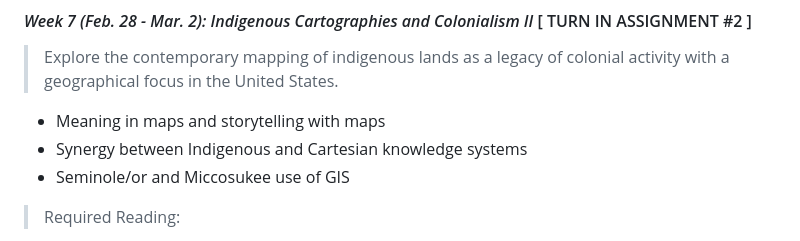
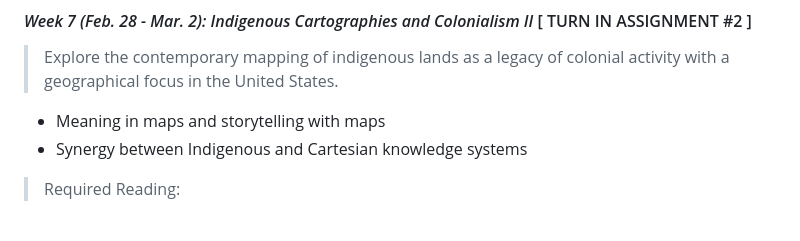
Before and after one commit to tibbben/indigenous-cartography, a Markdown page: syllabus.md, the part around the change. Rendered like a GitHub page.

Commit message:
purpose update

```diff
--- a/syllabus.md
+++ b/syllabus.md
@@ -196,7 +196,6 @@ All topics/dates/assignments are subject to revision/change based on instructor
 
 -   Meaning in maps and storytelling with maps
 -   Synergy between Indigenous and Cartesian knowledge systems
--   Seminole/or and Miccosukee use of GIS
 
 > Required Reading:
 
```
